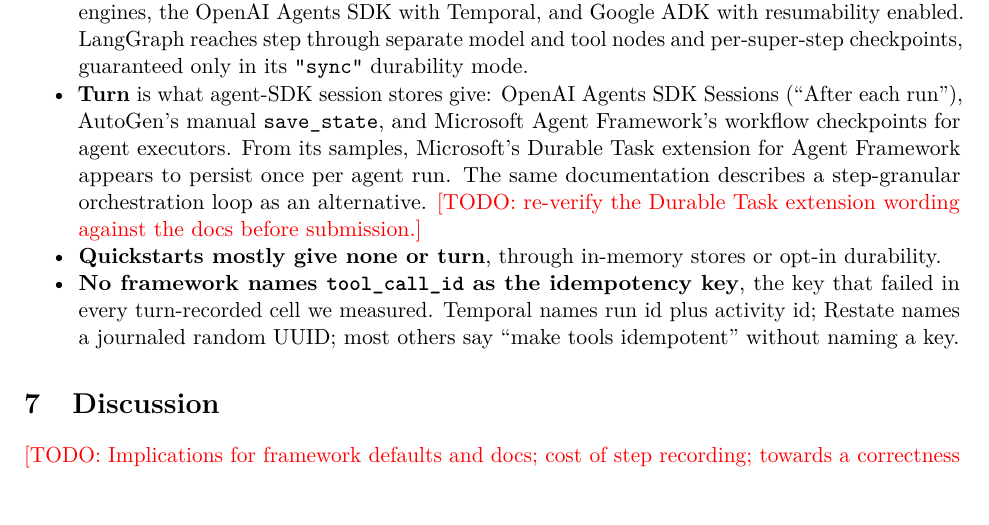
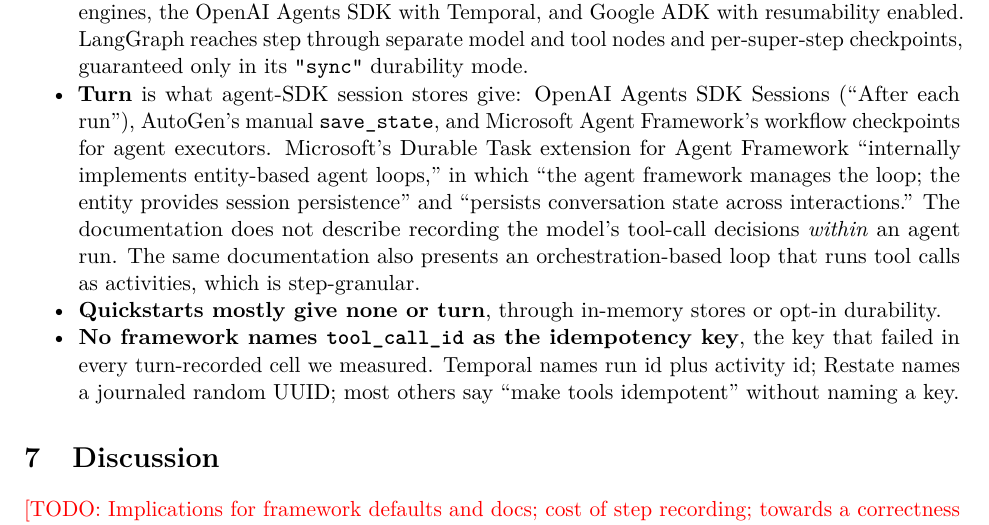
Before and after one commit to parammadan/aurelia, a LaTeX paper (paper/main.tex): part of page 6 of 8, cut so that both start at the same text. Compiled offline with pdfLaTeX.

Commit message:
paper: msft claim quoted from docs

```diff
--- a/paper/main.tex
+++ b/paper/main.tex
@@ -272,11 +272,14 @@
   \item \textbf{Turn} is what agent-SDK session stores give: OpenAI Agents
         SDK Sessions (``After each run''), AutoGen's manual
         \texttt{save\_state}, and Microsoft Agent Framework's workflow
-        checkpoints for agent executors. From its samples, Microsoft's
-        Durable Task extension for Agent Framework appears to persist once
-        per agent run. The same documentation describes a step-granular
-        orchestration loop as an alternative. \todo{re-verify the Durable
-        Task extension wording against the docs before submission.}
+        checkpoints for agent executors. Microsoft's Durable Task extension for
+        Agent Framework ``internally implements entity-based agent loops,''
+        in which ``the agent framework manages the loop; the entity provides
+        session persistence'' and ``persists conversation state across
+        interactions.'' The documentation does not describe recording the
+        model's tool-call decisions \emph{within} an agent run. The same
+        documentation also presents an orchestration-based loop that runs
+        tool calls as activities, which is step-granular.
   \item \textbf{Quickstarts mostly give none or turn}, through in-memory
         stores or opt-in durability.
   \item \textbf{No framework names \texttt{tool\_call\_id} as the
```
